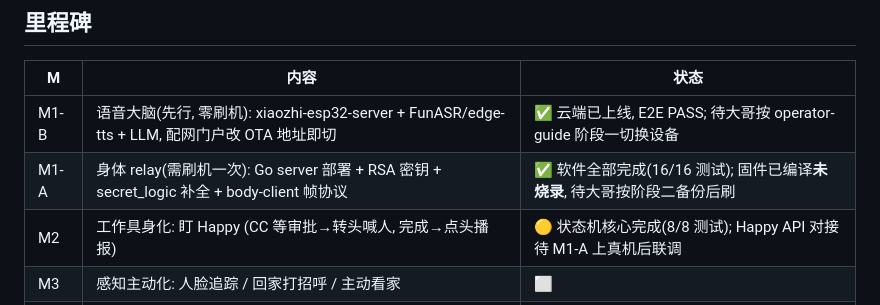
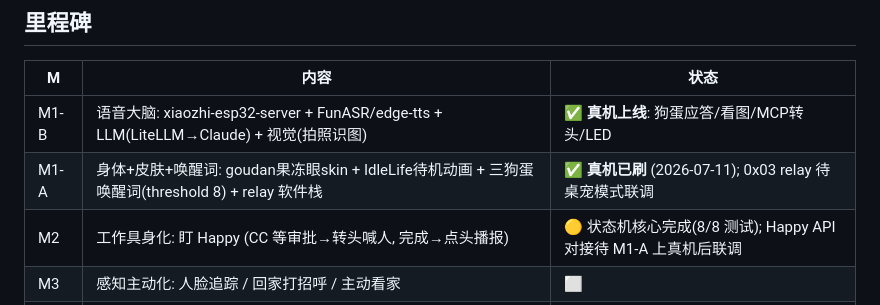
Before and after one commit to CrypticDriver/stackchan-embodied, a Markdown page: README.md, the part around the change. GitHub-like rendering.

Commit message:
docs: M1 complete on real hardware — goudan is alive
Generated with [Claude Code](https://claude.ai/code)
via [Happy](https://happy.engineering)

Co-Authored-By: Claude <noreply@anthropic.com>
Co-Authored-By: Happy <yesreply@happy.engineering>

```diff
--- a/README.md
+++ b/README.md
@@ -27,8 +27,8 @@ StackChan 固件 = 纯身体 (语音链路免刷: 配网门户改 OTA 地址;
 
 | M | 内容 | 状态 |
 |---|------|------|
-| M1-B | 语音大脑(先行, 零刷机): xiaozhi-esp32-server + FunASR/edge-tts + LLM, 配网门户改 OTA 地址即切 | ✅ 云端已上线, E2E PASS; 待大哥按 operator-guide 阶段一切换设备 |
-| M1-A | 身体 relay(需刷机一次): Go server 部署 + RSA 密钥 + secret_logic 补全 + body-client 帧协议 | ✅ 软件全部完成(16/16 测试); 固件已编译**未烧录**, 待大哥按阶段二备份后刷 |
+| M1-B | 语音大脑: xiaozhi-esp32-server + FunASR/edge-tts + LLM(LiteLLM→Claude) + 视觉(拍照识图) | ✅ **真机上线**: 狗蛋应答/看图/MCP转头/LED |
+| M1-A | 身体+皮肤+唤醒词: goudan果冻眼skin + IdleLife待机动画 + 三狗蛋唤醒词(threshold 8) + relay 软件栈 | ✅ **真机已刷** (2026-07-11); 0x03 relay 待桌宠模式联调 |
 | M2 | 工作具身化: 盯 Happy (CC 等审批→转头喊人, 完成→点头播报) | 🟡 状态机核心完成(8/8 测试); Happy API 对接待 M1-A 上真机后联调 |
 | M3 | 感知主动化: 人脸追踪 / 回家打招呼 / 主动看家 | ⬜ |
 | M4 | 对话打磨 + 退役小智云链路 | ⬜ |
```
